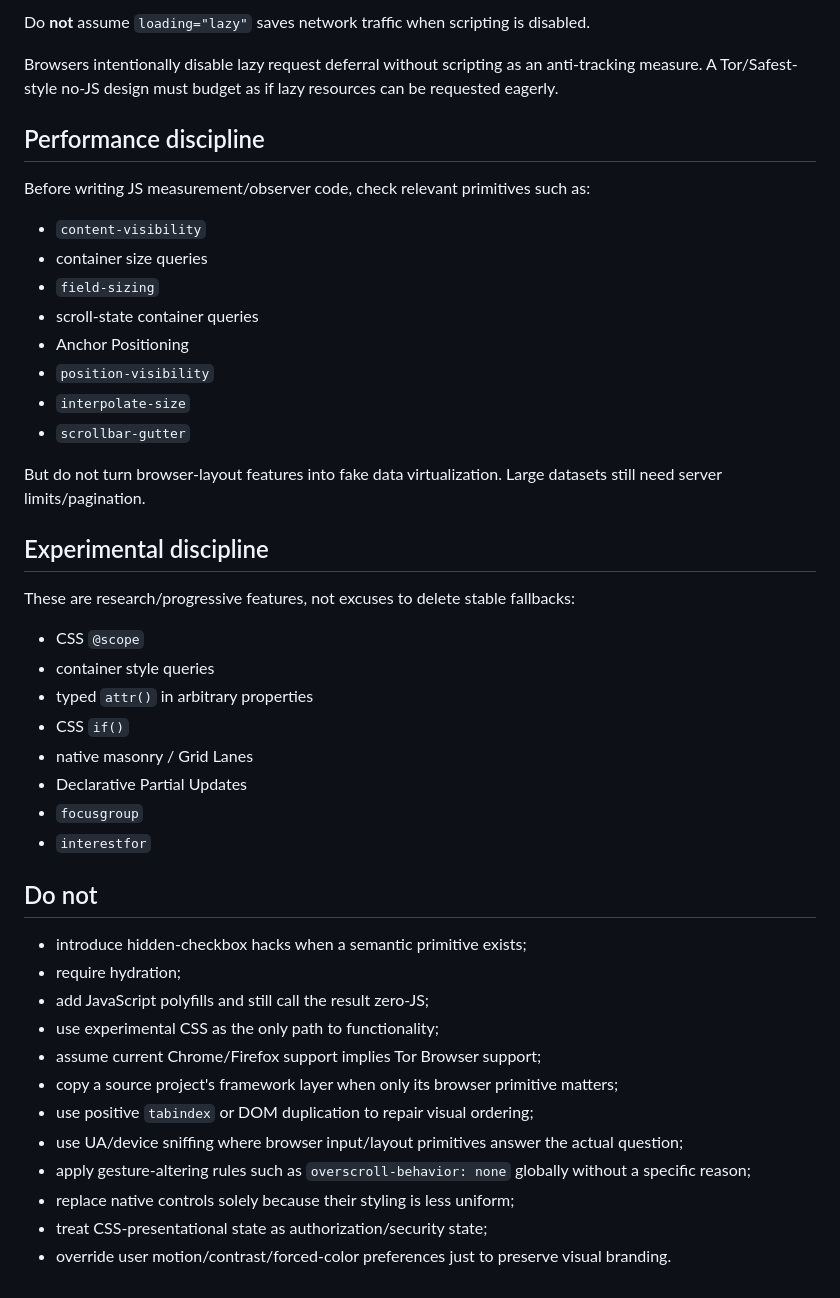
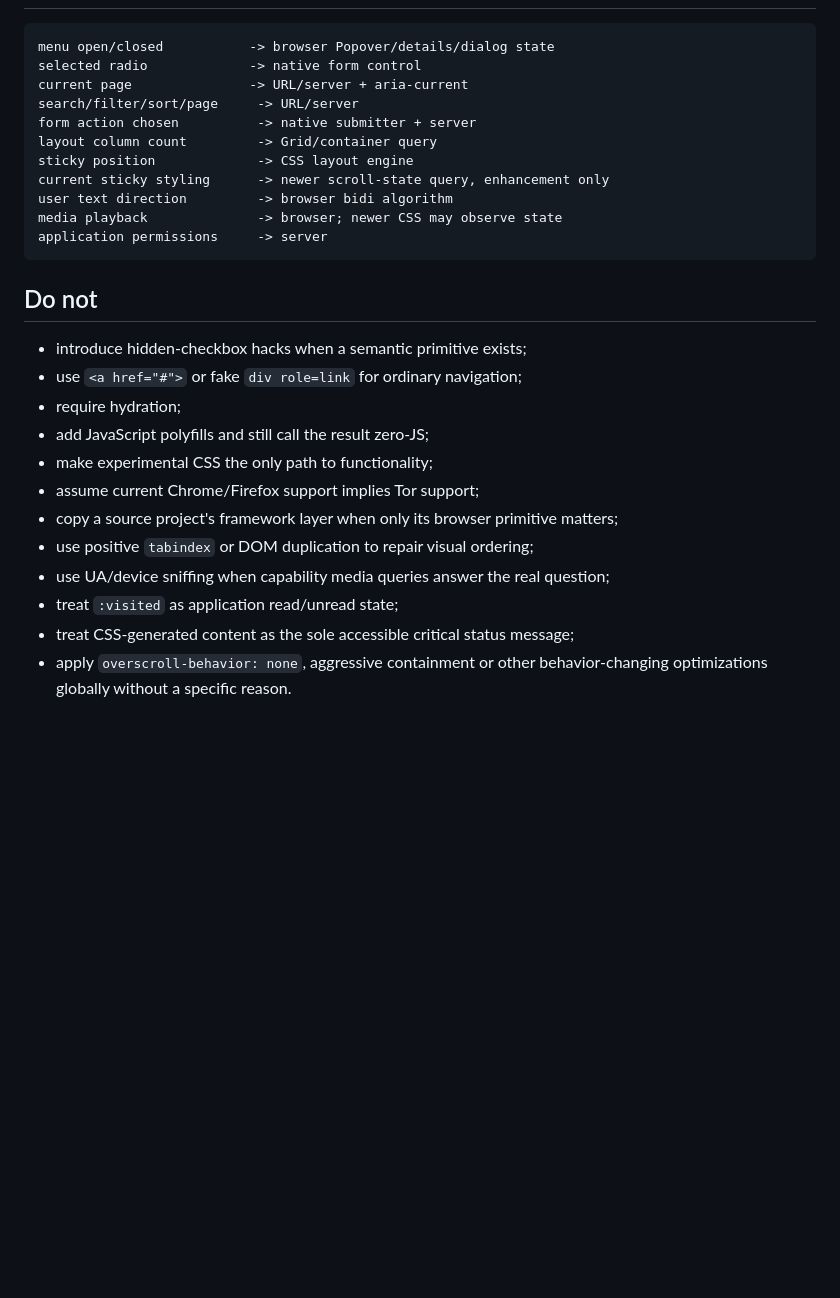
Before and after one commit to OnurByte/PureDesign, a Markdown page: AGENTS.md, the part around one of its changes. Rendered like a GitHub page; blank space fills up the shorter version.

````diff
--- a/AGENTS.md
+++ b/AGENTS.md
@@ -144,47 +193,29 @@ Always compare the exact landing version against the target ESR.
 
-Do **not** assume `loading="lazy"` saves network traffic when scripting is disabled.
-
-Browsers intentionally disable lazy request deferral without scripting as an anti-tracking measure. A Tor/Safest-style no-JS design must budget as if lazy resources can be requested eagerly.
-
-## Performance discipline
-
-Before writing JS measurement/observer code, check relevant primitives such as:
-
-- `content-visibility`
-- container size queries
-- `field-sizing`
-- scroll-state container queries
-- Anchor Positioning
-- `position-visibility`
-- `interpolate-size`
-- `scrollbar-gutter`
-
-But do not turn browser-layout features into fake data virtualization. Large datasets still need server limits/pagination.
-
-## Experimental discipline
-
-These are research/progressive features, not excuses to delete stable fallbacks:
-
-- CSS `@scope`
-- container style queries
-- typed `attr()` in arbitrary properties
-- CSS `if()`
-- native masonry / Grid Lanes
-- Declarative Partial Updates
-- `focusgroup`
-- `interestfor`
+```text
+menu open/closed           -> browser Popover/details/dialog state
+selected radio             -> native form control
+current page               -> URL/server + aria-current
+search/filter/sort/page     -> URL/server
+form action chosen          -> native submitter + server
+layout column count         -> Grid/container query
+sticky position             -> CSS layout engine
+current sticky styling      -> newer scroll-state query, enhancement only
+user text direction         -> browser bidi algorithm
+media playback              -> browser; newer CSS may observe state
+application permissions     -> server
+```
 
 ## Do not
 
 - introduce hidden-checkbox hacks when a semantic primitive exists;
+- use `<a href="#">` or fake `div role=link` for ordinary navigation;
 - require hydration;
 - add JavaScript polyfills and still call the result zero-JS;
-- use experimental CSS as the only path to functionality;
-- assume current Chrome/Firefox support implies Tor Browser support;
+- make experimental CSS the only path to functionality;
+- assume current Chrome/Firefox support implies Tor support;
 - copy a source project's framework layer when only its browser primitive matters;
 - use positive `tabindex` or DOM duplication to repair visual ordering;
-- use UA/device sniffing where browser input/layout primitives answer the actual question;
-- apply gesture-altering rules such as `overscroll-behavior: none` globally without a specific reason;
-- replace native controls solely because their styling is less uniform;
-- treat CSS-presentational state as authorization/security state;
-- override user motion/contrast/forced-color preferences just to preserve visual branding.
+- use UA/device sniffing when capability media queries answer the real question;
+- treat `:visited` as application read/unread state;
+- treat CSS-generated content as the sole accessible critical status message;
+- apply `overscroll-behavior: none`, aggressive containment or other behavior-changing optimizations globally without a specific reason.
````
Also changed, not shown: other parts of AGENTS.md (+136 -87 lines).
